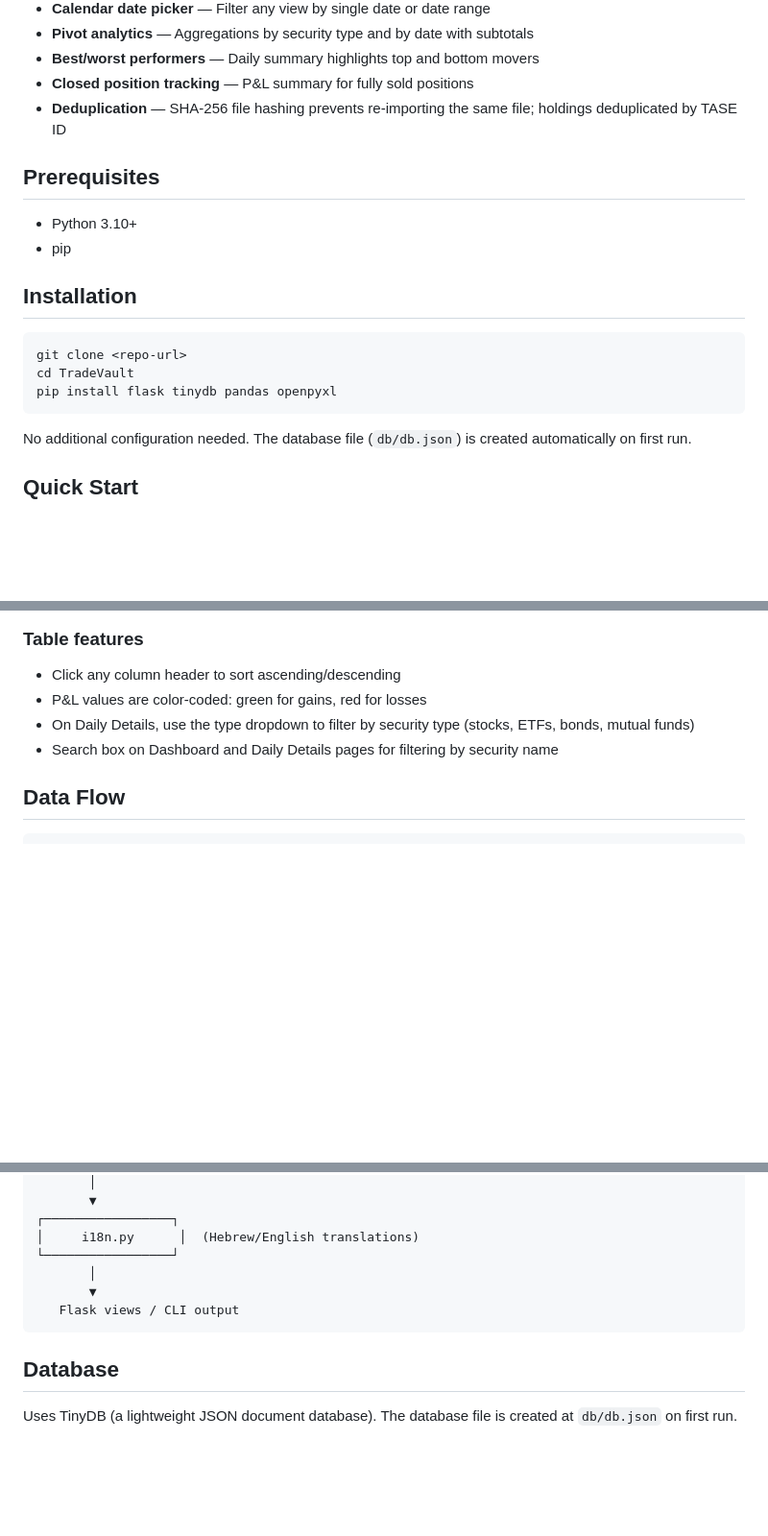
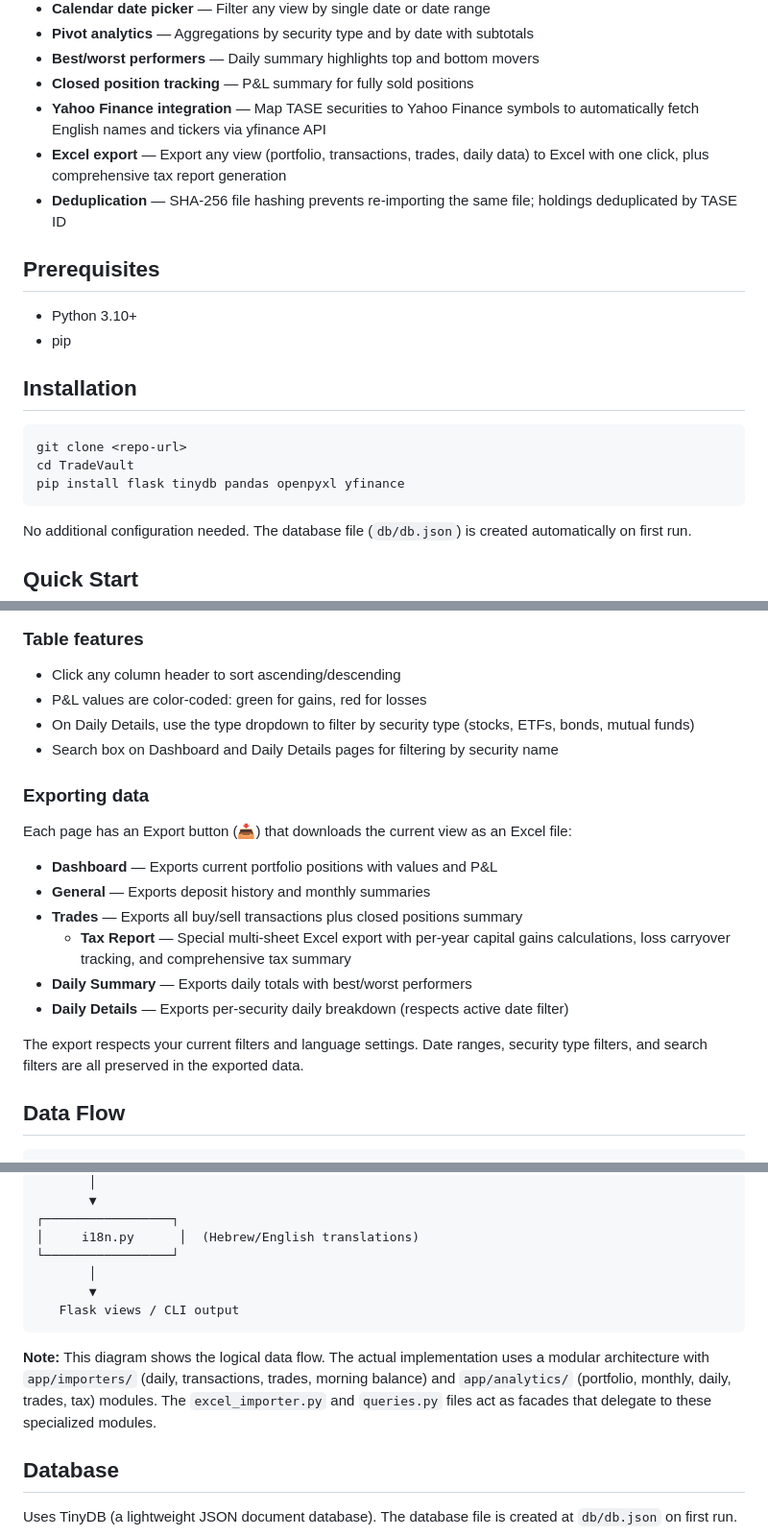
Before and after one commit to yotam-sh/trade-vault, a Markdown page: README.md, 3 parts joined by grey strips. Shown at 96% size. Drawn GitHub-style; blank space fills up the shorter version.

````diff
--- a/README.md
+++ b/README.md
@@ -22,6 +22,8 @@ Created with Claude Code.
 - **Pivot analytics** — Aggregations by security type and by date with subtotals
 - **Best/worst performers** — Daily summary highlights top and bottom movers
 - **Closed position tracking** — P&L summary for fully sold positions
+- **Yahoo Finance integration** — Map TASE securities to Yahoo Finance symbols to automatically fetch English names and tickers via yfinance API
+- **Excel export** — Export any view (portfolio, transactions, trades, daily data) to Excel with one click, plus comprehensive tax report generation
 - **Deduplication** — SHA-256 file hashing prevents re-importing the same file; holdings deduplicated by TASE ID
 
 ## Prerequisites
@@ -34,7 +36,7 @@ Created with Claude Code.
 ```bash
 git clone <repo-url>
 cd TradeVault
-pip install flask tinydb pandas openpyxl
+pip install flask tinydb pandas openpyxl yfinance
 ```
 
 No additional configuration needed. The database file (`db/db.json`) is created automatically on first run.
@@ -268,6 +309,18 @@ The Daily Details page defaults to the most recent day when no filter is applied
 - On Daily Details, use the type dropdown to filter by security type (stocks, ETFs, bonds, mutual funds)
 - Search box on Dashboard and Daily Details pages for filtering by security name
 
+### Exporting data
+
+Each page has an Export button (📥) that downloads the current view as an Excel file:
+- **Dashboard** — Exports current portfolio positions with values and P&L
+- **General** — Exports deposit history and monthly summaries
+- **Trades** — Exports all buy/sell transactions plus closed positions summary
+  - **Tax Report** — Special multi-sheet Excel export with per-year capital gains calculations, loss carryover tracking, and comprehensive tax summary
+- **Daily Summary** — Exports daily totals with best/worst performers
+- **Daily Details** — Exports per-security daily breakdown (respects active date filter)
+
+The export respects your current filters and language settings. Date ranges, security type filters, and search filters are all preserved in the exported data.
+
 ## Data Flow
 
 ```
@@ -316,6 +369,8 @@ IBI Excel exports
    Flask views / CLI output
 ```
 
+**Note:** This diagram shows the logical data flow. The actual implementation uses a modular architecture with `app/importers/` (daily, transactions, trades, morning balance) and `app/analytics/` (portfolio, monthly, daily, trades, tax) modules. The `excel_importer.py` and `queries.py` files act as facades that delegate to these specialized modules.
+
 ## Database
 
 Uses TinyDB (a lightweight JSON document database). The database file is created at `db/db.json` on first run.
````
Also changed, not shown: other parts of README.md (+44 -3 lines).
